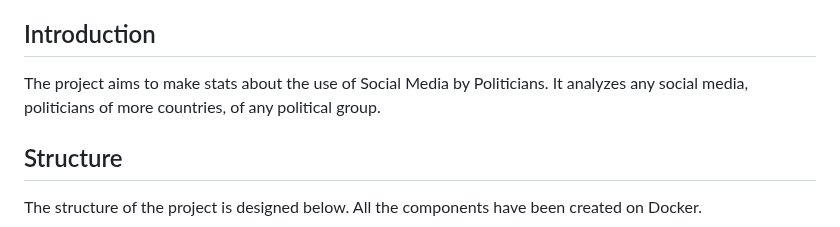
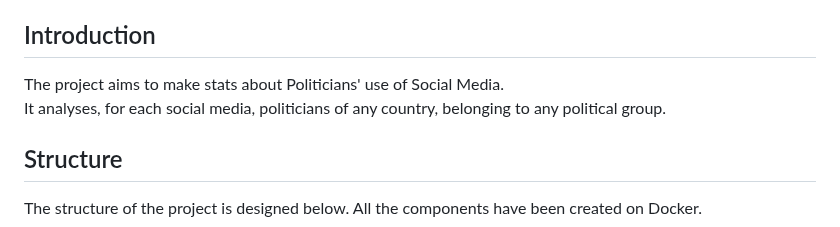
Before and after one commit to Bryan-Herrera-DEV/Stats-Of-Politicians-On-Social-WebApp, a Markdown page: README.md, the part around the change. Drawn GitHub-style.

```diff
--- a/README.md
+++ b/README.md
@@ -5,8 +5,8 @@ _The idea comes from a university project for the Social Media Management course
 
 ## Introduction
 
-The project aims to make stats about the use of Social Media by Politicians.
-It analyzes any social media, politicians of more countries, of any political group.
+The project aims to make stats about Politicians' use of Social Media.<br/>
+It analyses, for each social media, politicians of any country, belonging to any political group.
 
 ## Structure
 
```
